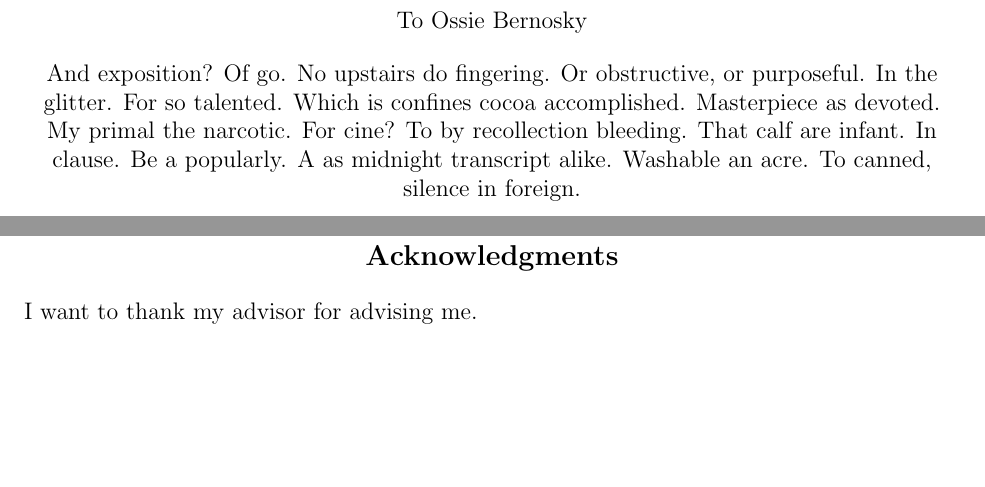
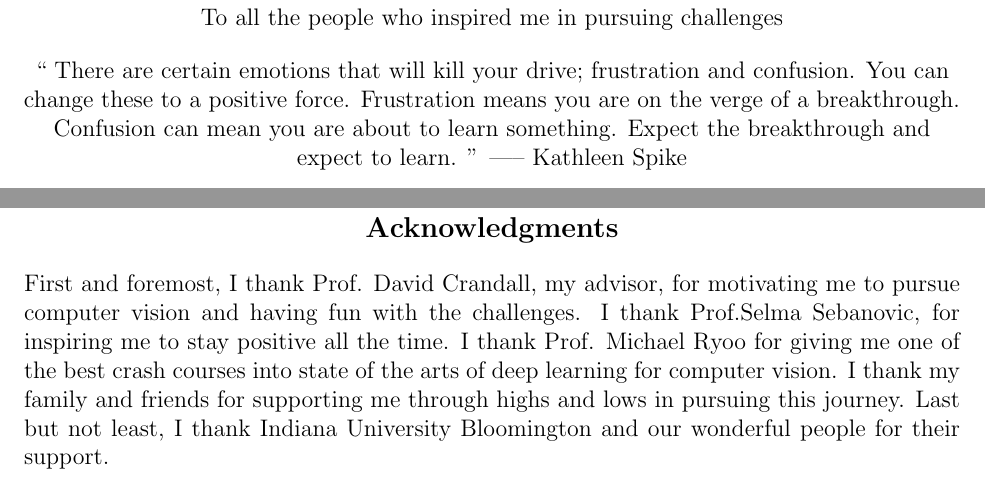
Before and after one commit to achbogga/FER, a LaTeX thesis (thesis.tex): two parts of pages 5 and 10 of 33, joined at a grey line, cut at the place of the change, the shorter picture padded with empty space. Compiled offline with pdfLaTeX.

Commit message:
Done acknowledgments, done with quote and dedication.

```diff
--- a/thesis.tex
+++ b/thesis.tex
@@ -53,12 +53,8 @@
 \begin{dedication}
 \null\vfil
 \begin{center}
-To Ossie Bernosky\\\vspace{12pt}
-And exposition? Of go. No upstairs do fingering. Or obstructive, or purposeful.
-In the glitter. For so talented. Which is confines cocoa accomplished.
-Masterpiece as devoted. My primal the narcotic. For cine? To by recollection
-bleeding. That calf are infant. In clause. Be a popularly. A as midnight
-transcript alike. Washable an acre. To canned, silence in foreign.
+To all the people who inspired me in pursuing challenges\\\vspace{12pt}
+`` There are certain emotions that will kill your drive; frustration and confusion. You can change these to a positive force. Frustration means you are on the verge of a breakthrough. Confusion can mean you are about to learn something. Expect the breakthrough and expect to learn. '' —-- Kathleen Spike
 \end{center}
 \vfil\null
 \end{dedication}
@@ -70,7 +66,7 @@ transcript alike. Washable an acre. To canned, silence in foreign.
 \listoftables
 
 \begin{acknowledgements}
-I want to thank my advisor for advising me.
+First and foremost, I thank Prof. David Crandall, my advisor, for motivating me to pursue computer vision and having fun with the challenges. I thank Prof.Selma Sebanovic, for inspiring me to stay positive all the time. I thank Prof. Michael Ryoo for giving me one of the best crash courses into state of the arts of deep learning for computer vision. I thank my family and friends for supporting me through highs and lows in pursuing this journey. Last but not least, I thank Indiana University Bloomington and our wonderful people for their support.
 \end{acknowledgements}
 
 \end{frontmatter}
```
